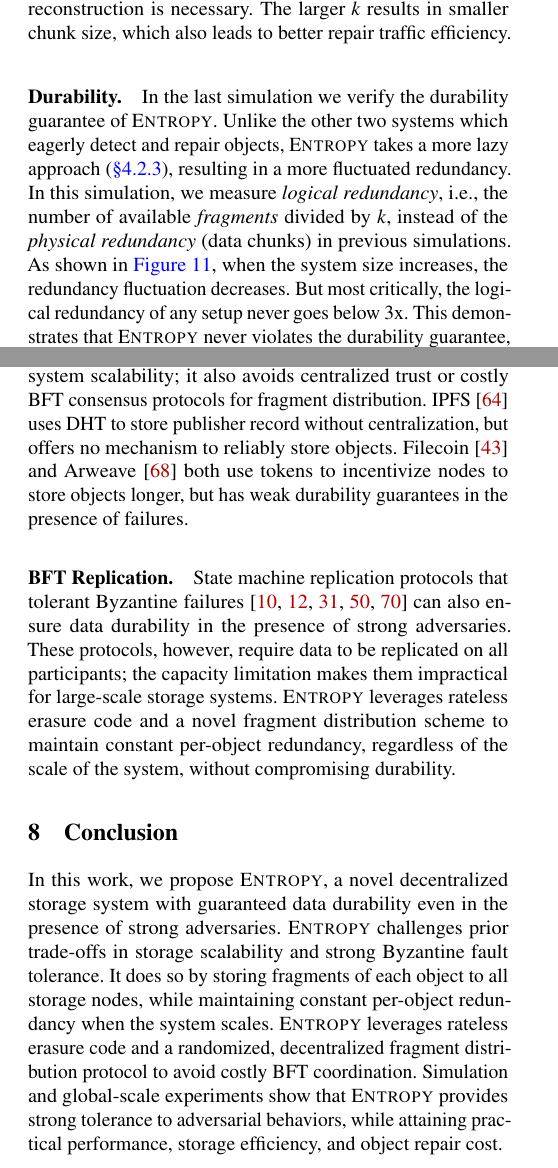
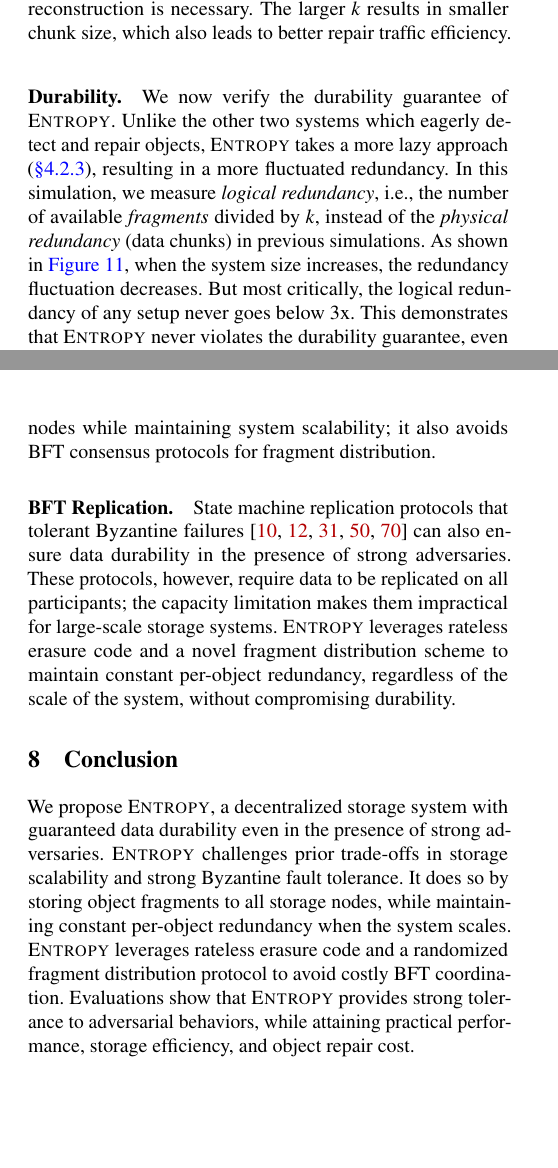
Before and after one commit to sgdxbc/dddht-paper, a LaTeX document (paper.tex, which reads sections/concl.tex, sections/eval.tex, sections/relwk.tex): two parts of the columns of pages 12 and 13 of 17, joined at a grey line, cut so that both start at the same text, the shorter picture padded with empty space. Compiled offline with pdfLaTeX; a LaTeX package or settings file that is missing is left out.

Commit message:
trimming

```diff
--- a/sections/concl.tex
+++ b/sections/concl.tex
@@ -1,9 +1,9 @@
 \section{Conclusion}
 \label{sec:concl}
 
-In this work, we propose \sys, a novel decentralized storage system with guaranteed data durability even in the presence of strong adversaries.
+We propose \sys, a decentralized storage system with guaranteed data durability even in the presence of strong adversaries.
 \sys challenges prior trade-offs in storage scalability and strong Byzantine fault tolerance.
-It does so by storing fragments of each object to all storage nodes, while maintaining constant per-object redundancy when the system scales.
-\sys leverages rateless erasure code and a randomized, decentralized fragment distribution protocol to avoid costly BFT coordination.
+It does so by storing object fragments to all storage nodes, while maintaining constant per-object redundancy when the system scales.
+\sys leverages rateless erasure code and a randomized fragment distribution protocol to avoid costly BFT coordination.
 %We also develop a new Optimal Regeneration Code and a self-certifying fragment scheme to minimize object repair overhead.
-Simulation and global-scale experiments show that \sys provides strong tolerance to adversarial behaviors, while attaining practical performance, storage efficiency, and object repair cost.
+Evaluations show that \sys provides strong tolerance to adversarial behaviors, while attaining practical performance, storage efficiency, and object repair cost.
--- a/sections/eval.tex
+++ b/sections/eval.tex
@@ -218,7 +218,7 @@ The larger $k$ results in smaller chunk size, which also leads to better repair
 % \end{figure}
 
 \paragraph{Durability.}
-In the last simulation we verify the durability guarantee of \sys.
+We now verify the durability guarantee of \sys.
 Unlike the other two systems which eagerly detect and repair objects, \sys takes a more lazy approach (\autoref{sec:protocol:reconfig}), resulting in a more fluctuated redundancy.
 In this simulation, we measure \emph{logical redundancy}, \ie, the number of available \emph{fragments} divided by $k$, instead of the \emph{physical redundancy} (data chunks) in previous simulations.
 As shown in \autoref{fig:simulate-logical}, when the system size increases, the redundancy fluctuation decreases.
--- a/sections/relwk.tex
+++ b/sections/relwk.tex
@@ -14,3 +13,2 @@ they are not designed for decentralized settings with strong adversaries.
 
 \paragraph{Decentralized Storage.}
-Building reliable storage systems in a fully decentralized environment has been explored extensively~\cite{xfs,farsite,oceanstore,glacier,carbonite,cfs,irisstore,past,ipfs,filecoin,ar}.
@@ -28,5 +27,5 @@ As shown in \autoref{sec:background}, storing objects in small placement groups
 \sys ensures data durability by distributing object fragments to \emph{all} storage nodes while maintaining system scalability;
-it also avoids centralized trust or costly BFT consensus protocols for fragment distribution.
-IPFS~\cite{ipfs} uses DHT to store publisher record without centralization, but offers no mechanism to reliably store objects.
-Filecoin~\cite{filecoin} and Arweave~\cite{ar} both use tokens to incentivize nodes to store objects longer, but has weak durability guarantees in the presence of failures.
+it also avoids BFT consensus protocols for fragment distribution.
+%IPFS~\cite{ipfs} uses DHT to store publisher record without centralization, but offers no mechanism to reliably store objects.
+%Filecoin~\cite{filecoin} and Arweave~\cite{ar} both use tokens to incentivize nodes to store objects longer, but has weak durability guarantees in the presence of failures.
 
@@ -35,6 +35,7 @@ State machine replication protocols that tolerant Byzantine failures~\cite{pbft,
 These protocols, however, require data to be replicated on all participants;
 the capacity limitation makes them impractical for large-scale storage systems.
 \sys leverages rateless erasure code and a novel fragment distribution scheme to maintain constant per-object redundancy, regardless of the scale of the system, without compromising durability.
+\fi
 
 \iffalse
 
```
Also changed, not shown: sections/eval.tex (11 more changed lines), sections/relwk.tex (21 more changed lines).
